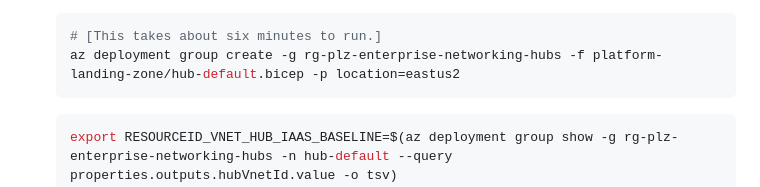
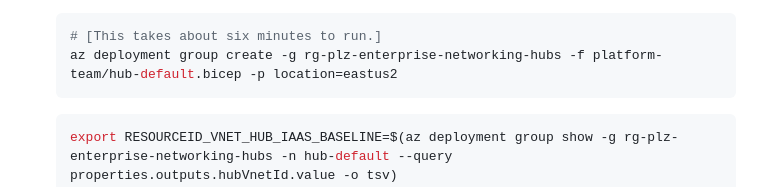
Before and after one commit to mspnp/iaas-landing-zone-baseline, a Markdown page: 02-connectivity-subscription.md, the part around the change. Drawn GitHub-style.

````diff
--- a/02-connectivity-subscription.md
+++ b/02-connectivity-subscription.md
@@ -48,7 +48,7 @@ The hub will be a virtual network-based hub, containing common shared resources
 
    ```bash
    # [This takes about six minutes to run.]
-   az deployment group create -g rg-plz-enterprise-networking-hubs -f platform-landing-zone/hub-default.bicep -p location=eastus2
+   az deployment group create -g rg-plz-enterprise-networking-hubs -f platform-team/hub-default.bicep -p location=eastus2
    ```
 
    ```bash
````
Also changed, not shown: 04-subscription-vending-execute.md (+1 -1 lines).
